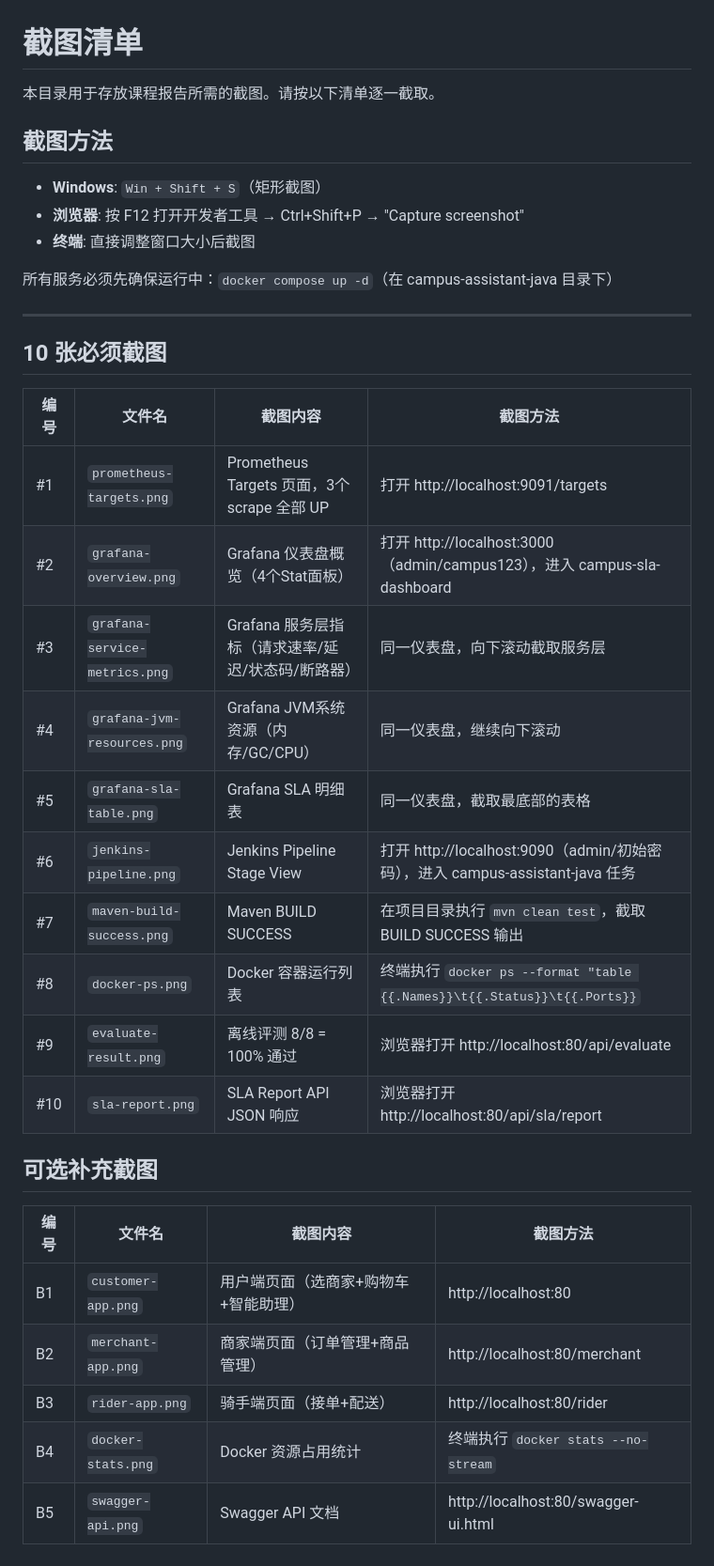
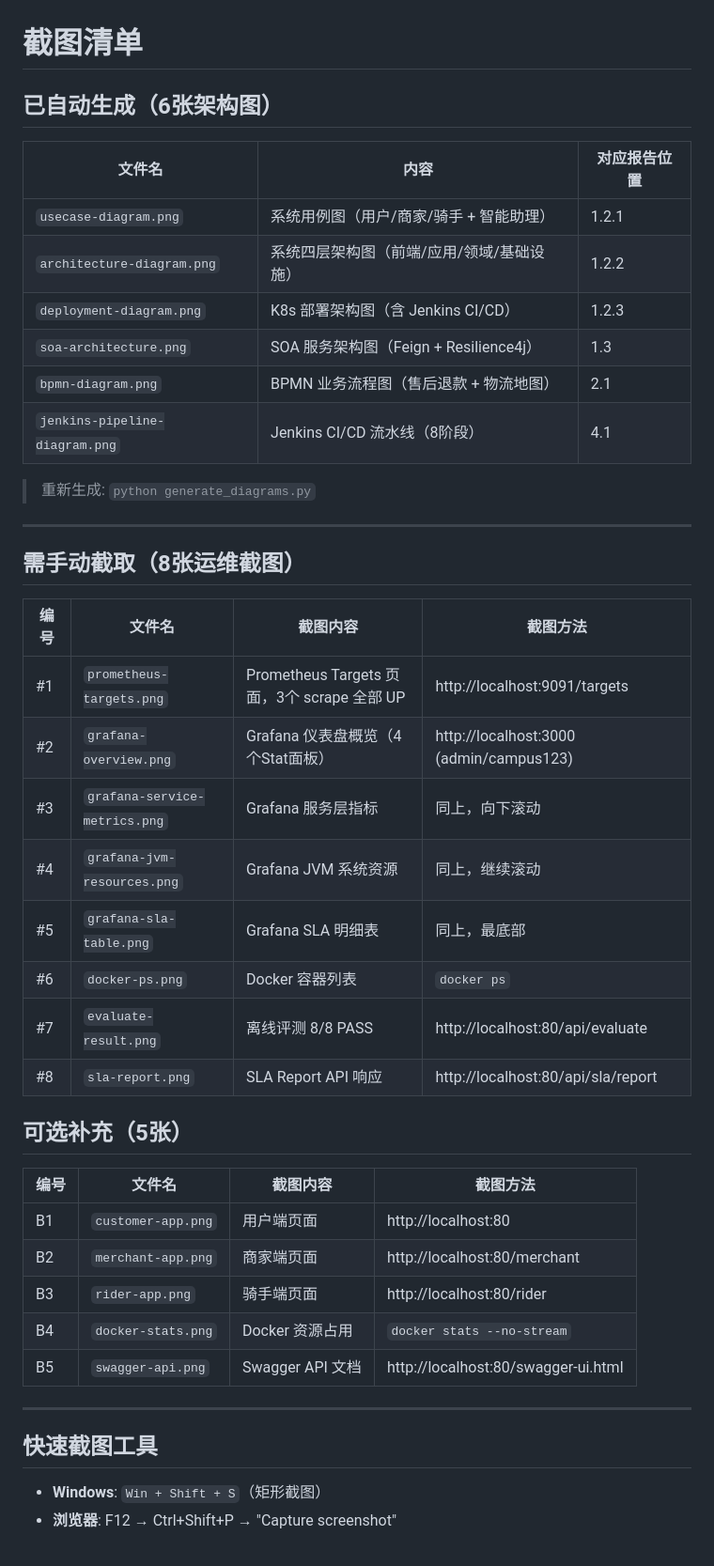
Before and after one commit to 2023111998/agentproject, a Markdown page: screenshots/README.md, the part around the change. Shown at 94% size. Drawn GitHub-style.

Commit message:
"diagrams+reports"

```diff
--- a/screenshots/README.md
+++ b/screenshots/README.md
@@ -1,38 +1,46 @@
 # 截图清单
 
-本目录用于存放课程报告所需的截图。请按以下清单逐一截取。
+## 已自动生成（6张架构图）
 
-## 截图方法
+| 文件名 | 内容 | 对应报告位置 |
+|--------|------|-------------|
+| `usecase-diagram.png` | 系统用例图（用户/商家/骑手 + 智能助理） | 1.2.1 |
+| `architecture-diagram.png` | 系统四层架构图（前端/应用/领域/基础设施） | 1.2.2 |
+| `deployment-diagram.png` | K8s 部署架构图（含 Jenkins CI/CD） | 1.2.3 |
+| `soa-architecture.png` | SOA 服务架构图（Feign + Resilience4j） | 1.3 |
+| `bpmn-diagram.png` | BPMN 业务流程图（售后退款 + 物流地图） | 2.1 |
+| `jenkins-pipeline-diagram.png` | Jenkins CI/CD 流水线（8阶段） | 4.1 |
 
-- **Windows**: `Win + Shift + S`（矩形截图）
-- **浏览器**: 按 F12 打开开发者工具 → Ctrl+Shift+P → "Capture screenshot"
-- **终端**: 直接调整窗口大小后截图
-
-所有服务必须先确保运行中：`docker compose up -d`（在 campus-assistant-java 目录下）
+> 重新生成: `python generate_diagrams.py`
 
 ---
 
-## 10 张必须截图
+## 需手动截取（8张运维截图）
 
 | 编号 | 文件名 | 截图内容 | 截图方法 |
 |------|--------|---------|---------|
-| #1 | `prometheus-targets.png` | Prometheus Targets 页面，3个 scrape 全部 UP | 打开 http://localhost:9091/targets |
-| #2 | `grafana-overview.png` | Grafana 仪表盘概览（4个Stat面板） | 打开 http://localhost:3000（admin/campus123），进入 campus-sla-dashboard |
-| #3 | `grafana-service-metrics.png` | Grafana 服务层指标（请求速率/延迟/状态码/断路器） | 同一仪表盘，向下滚动截取服务层 |
-| #4 | `grafana-jvm-resources.png` | Grafana JVM系统资源（内存/GC/CPU） | 同一仪表盘，继续向下滚动 |
-| #5 | `grafana-sla-table.png` | Grafana SLA 明细表 | 同一仪表盘，截取最底部的表格 |
-| #6 | `jenkins-pipeline.png` | Jenkins Pipeline Stage View | 打开 http://localhost:9090（admin/初始密码），进入 campus-assistant-java 任务 |
-| #7 | `maven-build-success.png` | Maven BUILD SUCCESS | 在项目目录执行 `mvn clean test`，截取 BUILD SUCCESS 输出 |
-| #8 | `docker-ps.png` | Docker 容器运行列表 | 终端执行 `docker ps --format "table {{.Names}}\t{{.Status}}\t{{.Ports}}` |
-| #9 | `evaluate-result.png` | 离线评测 8/8 = 100% 通过 | 浏览器打开 http://localhost:80/api/evaluate |
-| #10 | `sla-report.png` | SLA Report API JSON 响应 | 浏览器打开 http://localhost:80/api/sla/report |
+| #1 | `prometheus-targets.png` | Prometheus Targets 页面，3个 scrape 全部 UP | http://localhost:9091/targets |
+| #2 | `grafana-overview.png` | Grafana 仪表盘概览（4个Stat面板） | http://localhost:3000 (admin/campus123) |
+| #3 | `grafana-service-metrics.png` | Grafana 服务层指标 | 同上，向下滚动 |
+| #4 | `grafana-jvm-resources.png` | Grafana JVM 系统资源 | 同上，继续滚动 |
+| #5 | `grafana-sla-table.png` | Grafana SLA 明细表 | 同上，最底部 |
+| #6 | `docker-ps.png` | Docker 容器列表 | `docker ps` |
+| #7 | `evaluate-result.png` | 离线评测 8/8 PASS | http://localhost:80/api/evaluate |
+| #8 | `sla-report.png` | SLA Report API 响应 | http://localhost:80/api/sla/report |
 
-## 可选补充截图
+## 可选补充（5张）
 
 | 编号 | 文件名 | 截图内容 | 截图方法 |
 |------|--------|---------|---------|
-| B1 | `customer-app.png` | 用户端页面（选商家+购物车+智能助理） | http://localhost:80 |
-| B2 | `merchant-app.png` | 商家端页面（订单管理+商品管理） | http://localhost:80/merchant |
-| B3 | `rider-app.png` | 骑手端页面（接单+配送） | http://localhost:80/rider |
-| B4 | `docker-stats.png` | Docker 资源占用统计 | 终端执行 `docker stats --no-stream` |
+| B1 | `customer-app.png` | 用户端页面 | http://localhost:80 |
+| B2 | `merchant-app.png` | 商家端页面 | http://localhost:80/merchant |
+| B3 | `rider-app.png` | 骑手端页面 | http://localhost:80/rider |
+| B4 | `docker-stats.png` | Docker 资源占用 | `docker stats --no-stream` |
 | B5 | `swagger-api.png` | Swagger API 文档 | http://localhost:80/swagger-ui.html |
+
+---
+
+## 快速截图工具
+
+- **Windows**: `Win + Shift + S`（矩形截图）
+- **浏览器**: F12 → Ctrl+Shift+P → "Capture screenshot"
```
Also changed, not shown: 课程报告.md (+8 -69 lines), screenshots/architecture-diagram.png (added), screenshots/bpmn-diagram.png (added), screenshots/deployment-diagram.png (added), screenshots/jenkins-pipeline-diagram.png (added), screenshots/soa-architecture.png (added), screenshots/usecase-diagram.png (added), 1 other file.
